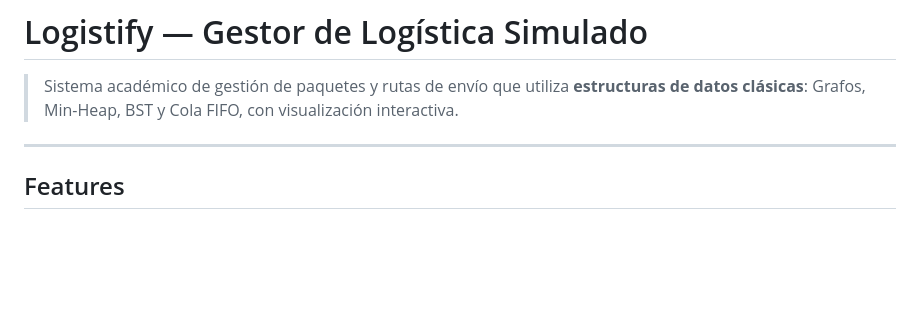
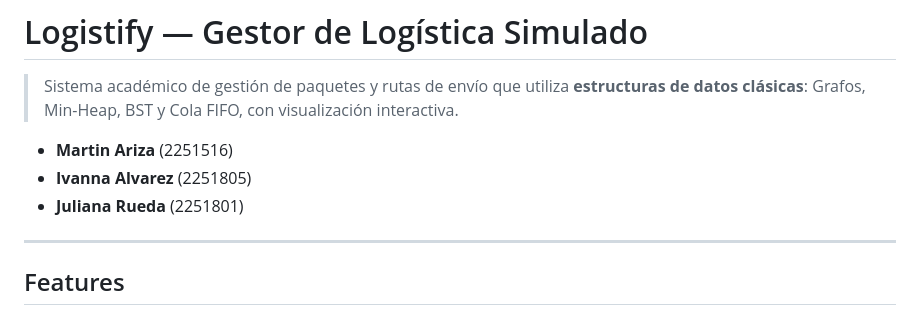
Before and after one commit to mzc07/Logistify, a Markdown page: README.md, the part around the change. Rendered like a GitHub page; blank space fills up the shorter version.

```diff
--- a/README.md
+++ b/README.md
@@ -2,6 +2,10 @@
 
 > Sistema académico de gestión de paquetes y rutas de envío que utiliza **estructuras de datos clásicas**: Grafos, Min-Heap, BST y Cola FIFO, con visualización interactiva.
 
+
+- **Martin Ariza** (2251516)
+- **Ivanna Alvarez** (2251805)
+- **Juliana Rueda** (2251801)
 ---
 
 ## Features
```
